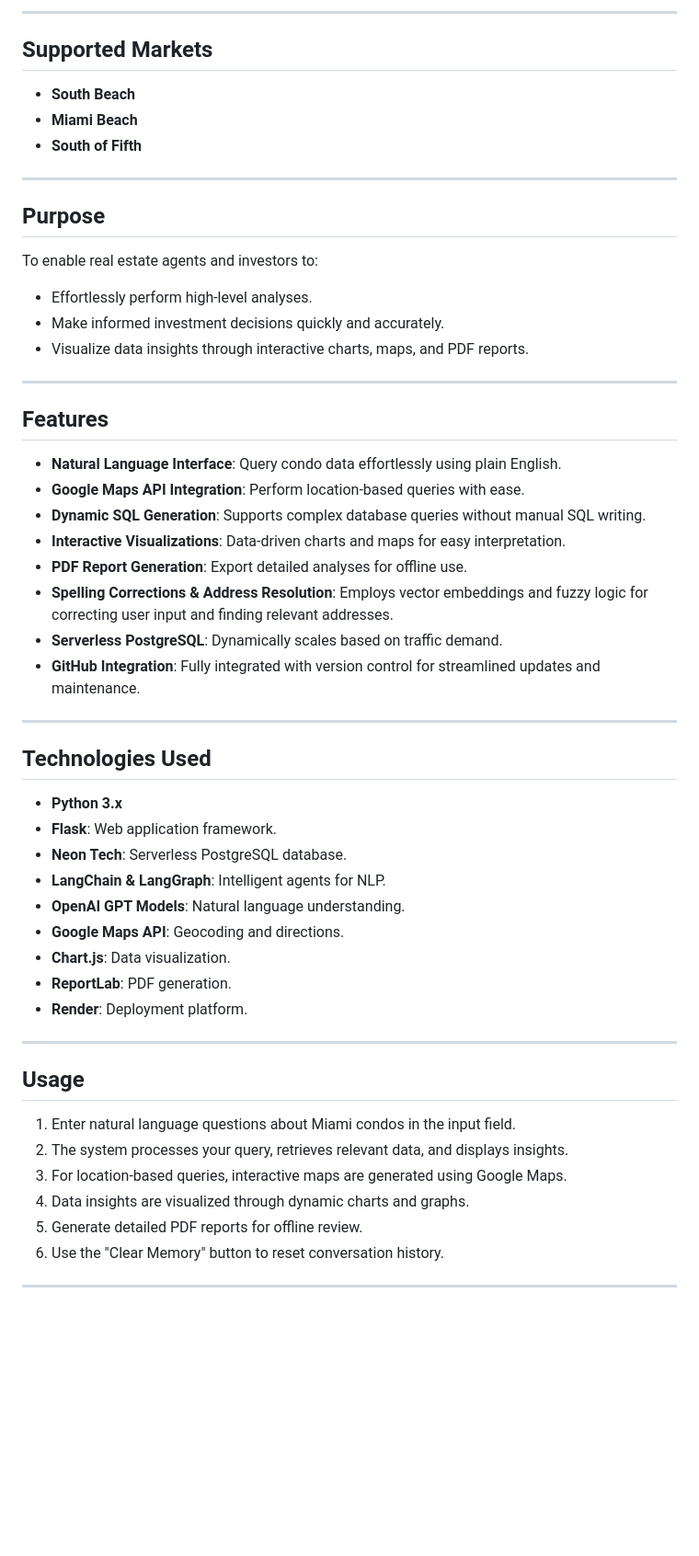
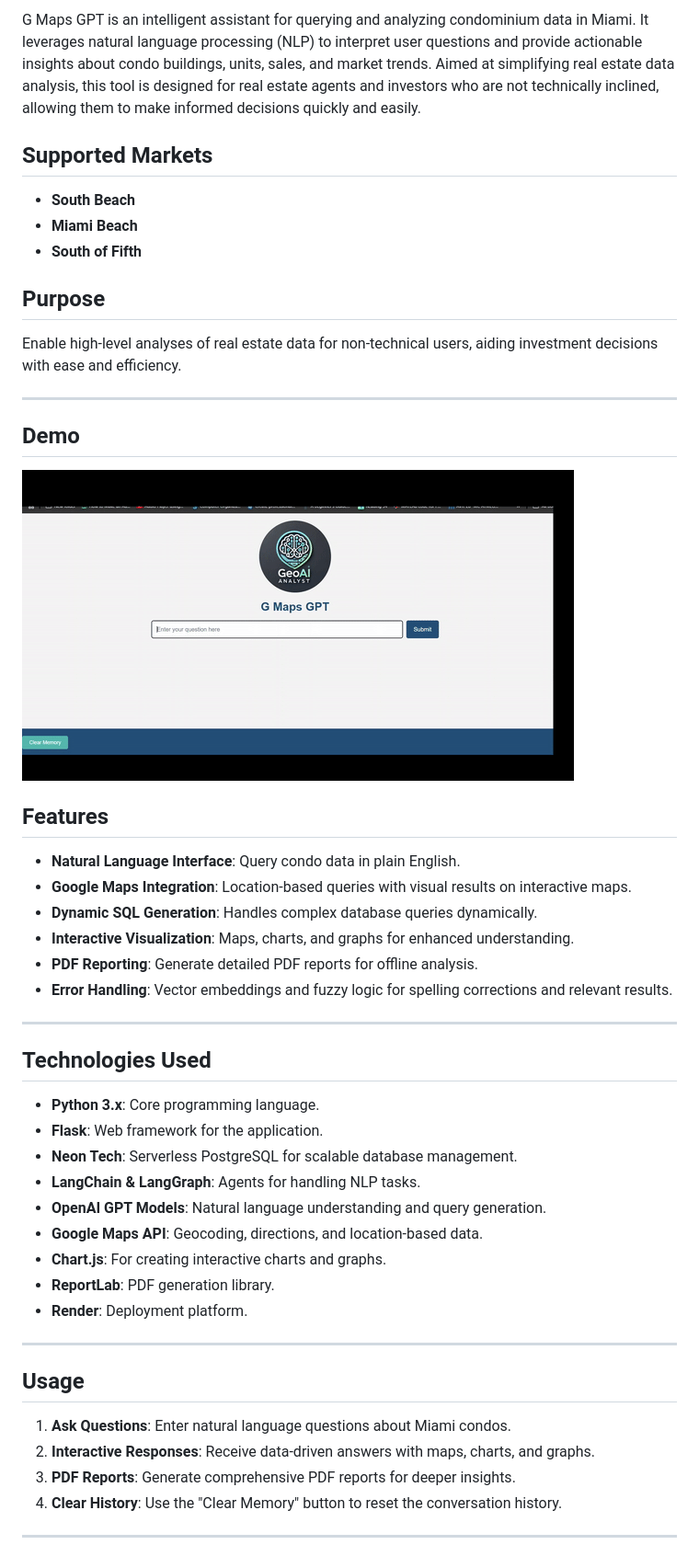
Before and after one commit to PrathikVijaykumar/gmaps_gpt, a Markdown page: readme.md, the part around the change printed below. Shown: that part at 92% size. Drawn GitHub-style; pictures changed too: static/images/demo_gif.gif (added); blank space fills up the shorter version.

Commit message:
Yo boy sending in some pizzaz for the readme file

```diff
--- a/readme.md
+++ b/readme.md
@@ -4,53 +4,47 @@
 
----
+G Maps GPT is an intelligent assistant for querying and analyzing condominium data in Miami. It leverages natural language processing (NLP) to interpret user questions and provide actionable insights about condo buildings, units, sales, and market trends. Aimed at simplifying real estate data analysis, this tool is designed for real estate agents and investors who are not technically inclined, allowing them to make informed decisions quickly and easily.
 
-## **Supported Markets**
+
+## Supported Markets
 - **South Beach**
 - **Miami Beach**
 - **South of Fifth**
 
+## Purpose
+Enable high-level analyses of real estate data for non-technical users, aiding investment decisions with ease and efficiency.
+
 ---
+## Demo
+![Demo GIF](static/images/demo_gif.gif)
 
-## **Purpose**
-To enable real estate agents and investors to:
-- Effortlessly perform high-level analyses.
-- Make informed investment decisions quickly and accurately.
-- Visualize data insights through interactive charts, maps, and PDF reports.
+## Features
+- **Natural Language Interface**: Query condo data in plain English.
+- **Google Maps Integration**: Location-based queries with visual results on interactive maps.
+- **Dynamic SQL Generation**: Handles complex database queries dynamically.
+- **Interactive Visualization**: Maps, charts, and graphs for enhanced understanding.
+- **PDF Reporting**: Generate detailed PDF reports for offline analysis.
+- **Error Handling**: Vector embeddings and fuzzy logic for spelling corrections and relevant results.
 
 ---
 
-## **Features**
-- **Natural Language Interface**: Query condo data effortlessly using plain English.
-- **Google Maps API Integration**: Perform location-based queries with ease.
-- **Dynamic SQL Generation**: Supports complex database queries without manual SQL writing.
-- **Interactive Visualizations**: Data-driven charts and maps for easy interpretation.
-- **PDF Report Generation**: Export detailed analyses for offline use.
-- **Spelling Corrections & Address Resolution**: Employs vector embeddings and fuzzy logic for correcting user input and finding relevant addresses.
-- **Serverless PostgreSQL**: Dynamically scales based on traffic demand.
-- **GitHub Integration**: Fully integrated with version control for streamlined updates and maintenance.
-
----
-
-## **Technologies Used**
-- **Python 3.x**
-- **Flask**: Web application framework.
-- **Neon Tech**: Serverless PostgreSQL database.
-- **LangChain & LangGraph**: Intelligent agents for NLP.
-- **OpenAI GPT Models**: Natural language understanding.
-- **Google Maps API**: Geocoding and directions.
-- **Chart.js**: Data visualization.
-- **ReportLab**: PDF generation.
+## Technologies Used
+- **Python 3.x**: Core programming language.
+- **Flask**: Web framework for the application.
+- **Neon Tech**: Serverless PostgreSQL for scalable database management.
+- **LangChain & LangGraph**: Agents for handling NLP tasks.
+- **OpenAI GPT Models**: Natural language understanding and query generation.
+- **Google Maps API**: Geocoding, directions, and location-based data.
+- **Chart.js**: For creating interactive charts and graphs.
+- **ReportLab**: PDF generation library.
 - **Render**: Deployment platform.
 
 ---
 
-## **Usage**
-1. Enter natural language questions about Miami condos in the input field.
-2. The system processes your query, retrieves relevant data, and displays insights.
-3. For location-based queries, interactive maps are generated using Google Maps.
-4. Data insights are visualized through dynamic charts and graphs.
-5. Generate detailed PDF reports for offline review.
-6. Use the "Clear Memory" button to reset conversation history.
+## Usage
+1. **Ask Questions**: Enter natural language questions about Miami condos.
+2. **Interactive Responses**: Receive data-driven answers with maps, charts, and graphs.
+3. **PDF Reports**: Generate comprehensive PDF reports for deeper insights.
+4. **Clear History**: Use the "Clear Memory" button to reset the conversation history.
 
 ---
 
```
Also changed, not shown: other parts of readme.md (+42 -18 lines).
